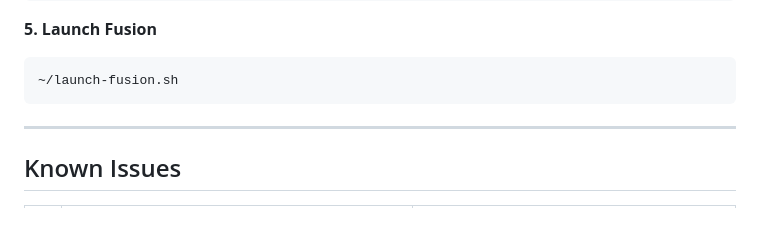
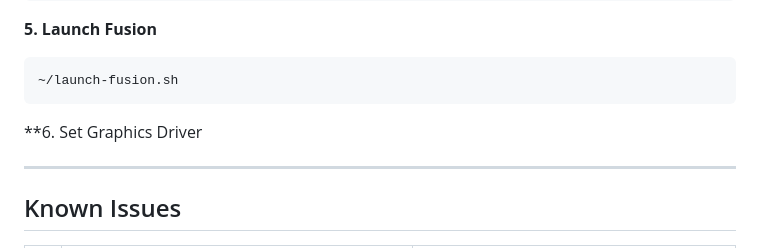
Before and after one commit to Kotya31415/Fusion180, a Markdown page: README.md, the part around the change. GitHub-like rendering; blank space fills up the shorter version.

````diff
--- a/README.md
+++ b/README.md
@@ -97,6 +97,7 @@ Download the installer from the [official Autodesk website](https://www.autodesk
 ```bash
 ~/launch-fusion.sh
 ```
+**6. Set Graphics Driver
 
 ---
 
````
Also changed, not shown: Screenshot_20260808_220834.png (added).
